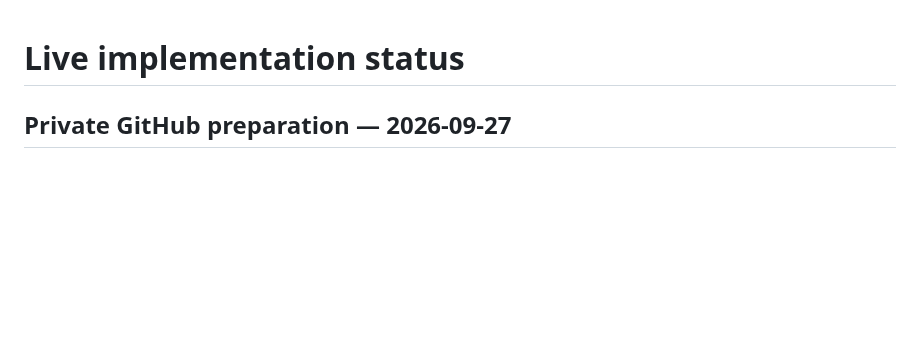
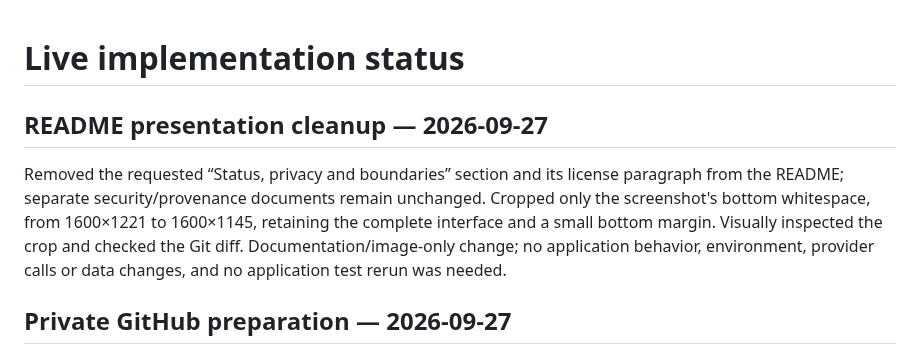
Before and after one commit to theBlackfish01/PocketProducer, a Markdown page: docs/STATUS.md, the part around the change. Rendered like a GitHub page; blank space fills up the shorter version.

```diff
--- a/docs/STATUS.md
+++ b/docs/STATUS.md
@@ -1,4 +1,8 @@
 # Live implementation status
+
+## README presentation cleanup — 2026-09-27
+
+Removed the requested “Status, privacy and boundaries” section and its license paragraph from the README; separate security/provenance documents remain unchanged. Cropped only the screenshot's bottom whitespace, from 1600×1221 to 1600×1145, retaining the complete interface and a small bottom margin. Visually inspected the crop and checked the Git diff. Documentation/image-only change; no application behavior, environment, provider calls or data changes, and no application test rerun was needed.
 
 ## Private GitHub preparation — 2026-09-27
 
```
Also changed, not shown: README.md (+0 -10 lines), docs/assets/listening-room.png.
